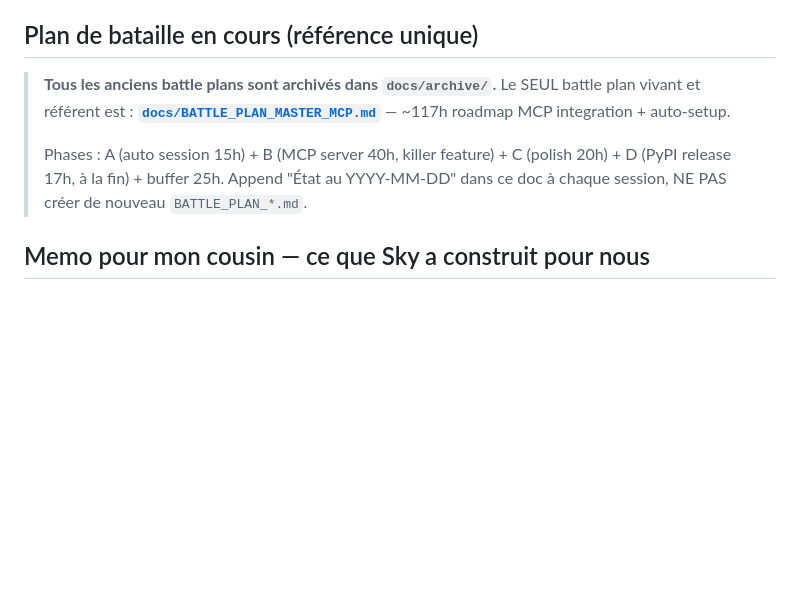
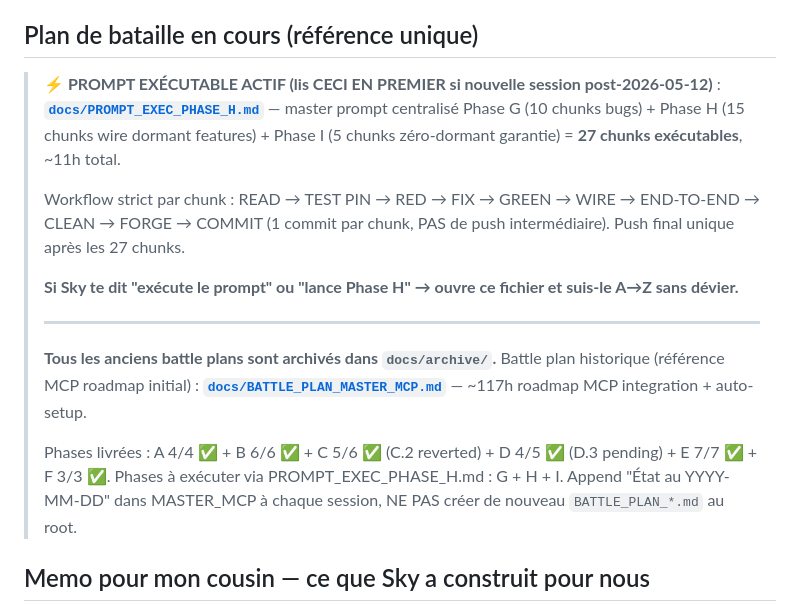
Before and after one commit to sky1241/MUNINN-, a Markdown page: CLAUDE.md, the part around the change. Rendered like a GitHub page; blank space fills up the shorter version.

Commit message:
docs(claude-md): wire PROMPT_EXEC_PHASE_H.md as active battle plan reference
Ajoute en tête de la section "Plan de bataille en cours" un encart ⚡ qui
pointe les nouvelles sessions Claude vers docs/PROMPT_EXEC_PHASE_H.md
(27 chunks G+H+I, workflow READ→TEST→FIX→COMMIT, 1 push final unique).

Pourquoi : CLAUDE.md est auto-injecté à chaque session (claudeMd), c'est
le seul mécanisme qui rend un prompt "actif" comme ANTI_BULLSHIT_BATTLE_PLAN.md
est actif via RULE 4. Sans cet encart, une nouvelle session ignore le
master prompt centralisé et risque de re-planifier au lieu d'exécuter.

Trigger phrases reconnues : "exécute le prompt" / "lance Phase H".

Co-Authored-By: Claude Opus 4.7 (1M context) <noreply@anthropic.com>

```diff
--- a/CLAUDE.md
+++ b/CLAUDE.md
@@ -226,12 +226,23 @@ muninn.py doctor              # Pre-flight: Python/SQLite/.muninn/tree/db/log
 
 ## Plan de bataille en cours (référence unique)
 
+> **⚡ PROMPT EXÉCUTABLE ACTIF (lis CECI EN PREMIER si nouvelle session post-2026-05-12)** :
+> **[`docs/PROMPT_EXEC_PHASE_H.md`](docs/PROMPT_EXEC_PHASE_H.md)** — master prompt centralisé
+> Phase G (10 chunks bugs) + Phase H (15 chunks wire dormant features) + Phase I (5 chunks zéro-dormant garantie) = **27 chunks exécutables**, ~11h total.
+>
+> Workflow strict par chunk : READ → TEST PIN → RED → FIX → GREEN → WIRE → END-TO-END → CLEAN → FORGE → COMMIT (1 commit par chunk, PAS de push intermédiaire). Push final unique après les 27 chunks.
+>
+> **Si Sky te dit "exécute le prompt" ou "lance Phase H" → ouvre ce fichier et suis-le A→Z sans dévier.**
+>
+> ---
+>
 > **Tous les anciens battle plans sont archivés dans `docs/archive/`.**
-> Le SEUL battle plan vivant et référent est :
+> Battle plan historique (référence MCP roadmap initial) :
 > **[`docs/BATTLE_PLAN_MASTER_MCP.md`](docs/BATTLE_PLAN_MASTER_MCP.md)** — ~117h roadmap MCP integration + auto-setup.
 >
-> Phases : A (auto session 15h) + B (MCP server 40h, killer feature) + C (polish 20h) + D (PyPI release 17h, à la fin) + buffer 25h.
-> Append "État au YYYY-MM-DD" dans ce doc à chaque session, NE PAS créer de nouveau `BATTLE_PLAN_*.md`.
+> Phases livrées : A 4/4 ✅ + B 6/6 ✅ + C 5/6 ✅ (C.2 reverted) + D 4/5 ✅ (D.3 pending) + E 7/7 ✅ + F 3/3 ✅.
+> Phases à exécuter via PROMPT_EXEC_PHASE_H.md : G + H + I.
+> Append "État au YYYY-MM-DD" dans MASTER_MCP à chaque session, NE PAS créer de nouveau `BATTLE_PLAN_*.md` au root.
 
 ## Memo pour mon cousin — ce que Sky a construit pour nous
   probleme Sky resolu nous:MEMORY.md
```
